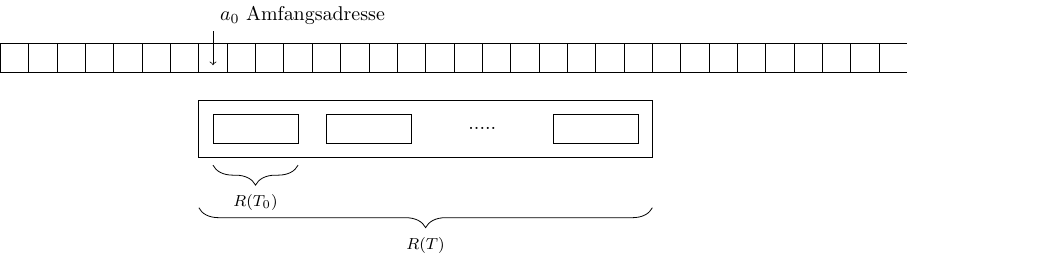
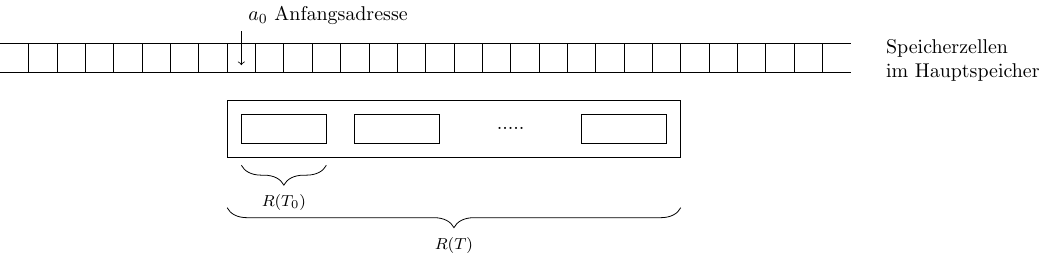
Before and after one commit to cvhf/sdgy-vhf-inf, a LaTeX figure (ABs/02 Arrays/figures/figure_1.tex): the whole page. Compiled offline with pdfLaTeX.

Commit message:
Abbildung verbessert, Typo entfernt

```diff
--- a/ABs/02 Arrays/figures/figure_1.tex
+++ b/ABs/02 Arrays/figures/figure_1.tex
@@ -3,14 +3,19 @@
 \usetikzlibrary{decorations.pathreplacing}
 \begin{document}
 \begin{tikzpicture}
-\foreach \i in {0.5,1.0,...,16}{
+
+\draw (0,.5) -- (0.5,.5);
+\draw (0,0) -- (0.5,0);
+\draw (14.5,.5) -- (15,.5);
+\draw (14.5,0) -- (15,0);
+\foreach \i in {0.5,1.0,...,14}{
 	\draw [] (\i,0) rectangle (\i+0.5,0.5);
 	}
 
-\node [anchor=west] (A) at (4.25, 1) {$a_0$ Amfangsadresse};
+\node [anchor=west] (A) at (4.25, 1) {$a_0$ Anfangsadresse};
 \node [anchor=west] (B) at (4.25, 0) {};
 %\node [minimum height=.5] (c) at (8.25, -1.25) {Test...};
-
+\node [anchor=west,  align=left] (D) at (15.5, .2) {Speicherzellen\\ im Hauptspeicher};
 \draw [->] (A.south west) -- (B.north west);
 
 \draw [] (4,-.5) rectangle (12,-1.5);
```
Also changed, not shown: ABs/02 Arrays/tex/AB_Array.tex (renamed from ABs/02 Arrays/tex/AB_Aufgaben.tex, +1 -2 lines), ABs/02 Arrays/figures/figure_1.pdf, ABs/02 Arrays/tex/AB_Array.pdf (added), ABs/02 Arrays/tex/AB_Aufgaben.pdf (deleted), ABs/02 Arrays/figures/figure_1.tex (2 more changed lines).
